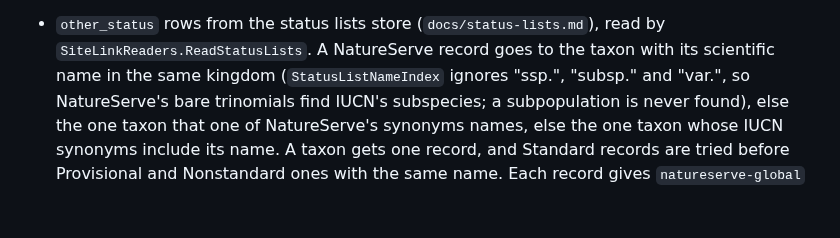
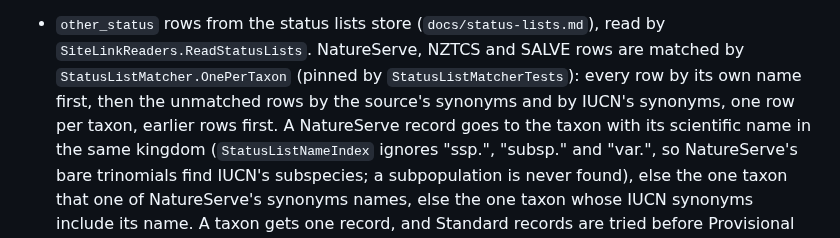
Before and after one commit to pengowray/BeastieBot3, a Markdown page: docs/public-site.md, the part around the change. Drawn GitHub-style; blank space fills up the shorter version.

Commit message:
docs: status list readers per source and the one-per-taxon matcher

```diff
--- a/docs/public-site.md
+++ b/docs/public-site.md
@@ -209,7 +209,10 @@ Rules the site depends on (pinned by `SiteDbBuildTests` and the site tests):
   Act (Advisory Lists)", "WA WC Act"), some of them since replaced, so the page names the state and
   says the statuses may differ from the states' current lists.
 - `other_status` rows from the status lists store (`docs/status-lists.md`), read by
-  `SiteLinkReaders.ReadStatusLists`. A NatureServe record goes to the taxon with its scientific
+  `SiteLinkReaders.ReadStatusLists`. NatureServe, NZTCS and SALVE rows are matched by
+  `StatusListMatcher.OnePerTaxon` (pinned by `StatusListMatcherTests`): every row by its own name
+  first, then the unmatched rows by the source's synonyms and by IUCN's synonyms, one row per
+  taxon, earlier rows first. A NatureServe record goes to the taxon with its scientific
   name in the same kingdom (`StatusListNameIndex` ignores "ssp.", "subsp." and "var.", so
   NatureServe's bare trinomials find IUCN's subspecies; a subpopulation is never found), else the
   one taxon that one of NatureServe's synonyms names, else the one taxon whose IUCN synonyms
```
Also changed, not shown: CLAUDE.md (+1 -1 lines).
